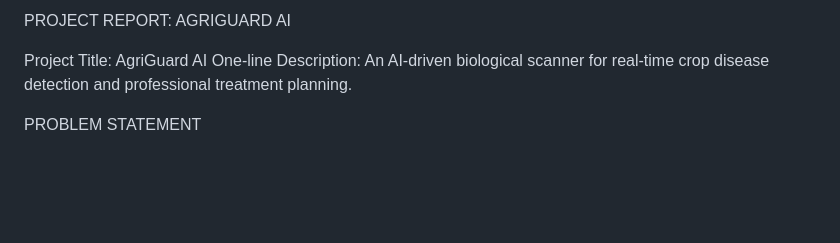
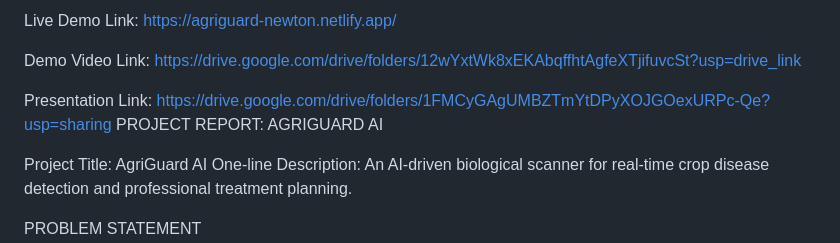
Before and after one commit to vineetbhati-18/AgriGuard, a Markdown page: Readme.md, the part around the change. Drawn GitHub-style; blank space fills up the shorter version.

Commit message:
Update Readme with demo and presentation links
Added links for live demo, demo video, and presentation.

```diff
--- a/Readme.md
+++ b/Readme.md
@@ -1,4 +1,8 @@
- PROJECT REPORT: AGRIGUARD AI
+ Live Demo Link: https://agriguard-newton.netlify.app/
+
+Demo Video Link: https://drive.google.com/drive/folders/12wYxtWk8xEKAbqffhtAgfeXTjifuvcSt?usp=drive_link
+
+Presentation Link: https://drive.google.com/drive/folders/1FMCyGAgUMBZTmYtDPyXOJGOexURPc-Qe?usp=sharing PROJECT REPORT: AGRIGUARD AI
 
 Project Title: AgriGuard AI
 One-line Description: An AI-driven biological scanner for real-time crop disease detection and professional treatment planning.
```
